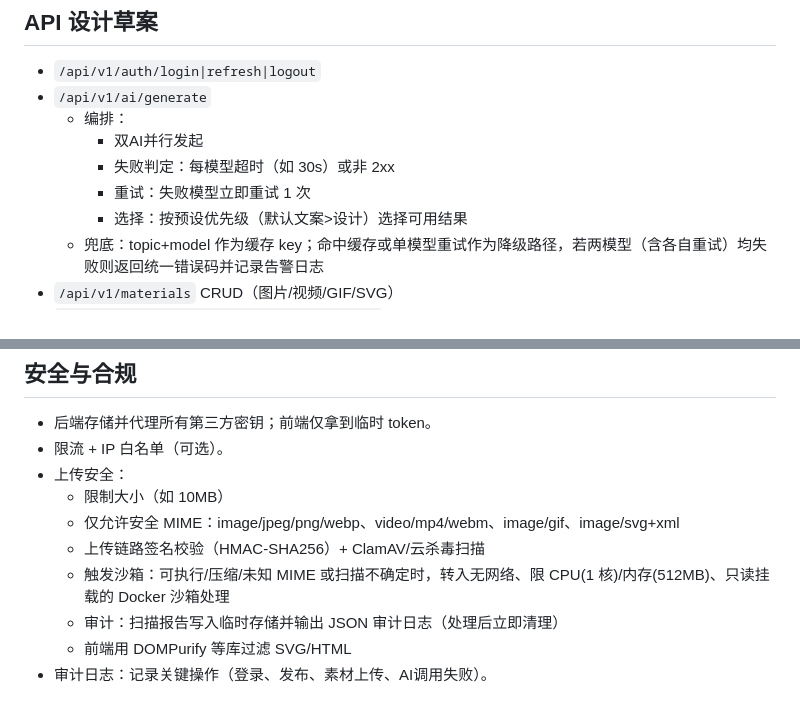
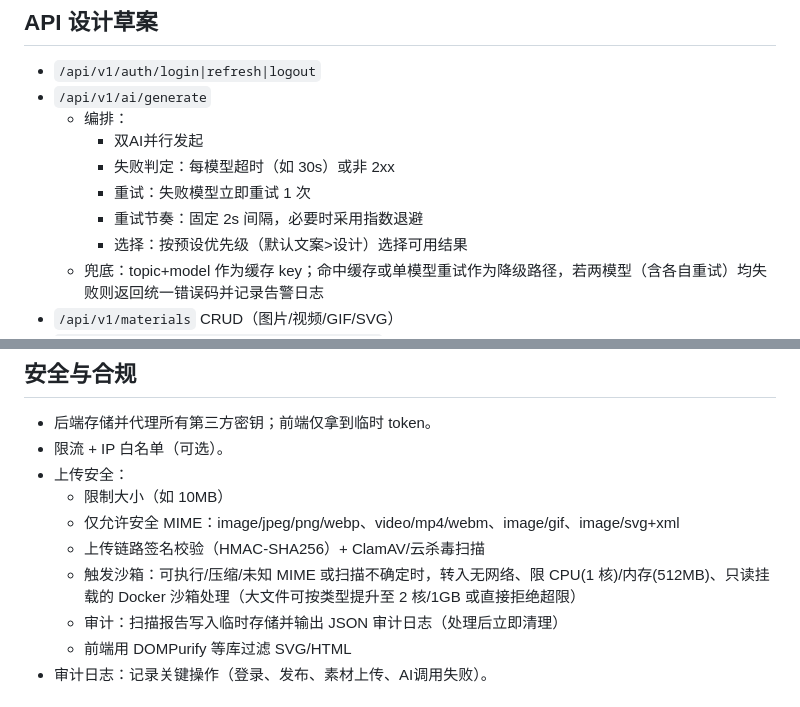
Before and after one commit to worldhello-bj/autowechatpush, a Markdown page: TRANSFORMATION_PLAN.md, 2 parts joined by grey strips. GitHub-like rendering.

Commit message:
docs: add retry backoff and sandbox scaling notes
Co-authored-by: worldhello-bj <183915466+worldhello-bj@users.noreply.github.com>

```diff
--- a/TRANSFORMATION_PLAN.md
+++ b/TRANSFORMATION_PLAN.md
@@ -27,6 +27,7 @@
     - 双AI并行发起
     - 失败判定：每模型超时（如 30s）或非 2xx
     - 重试：失败模型立即重试 1 次
+    - 重试节奏：固定 2s 间隔，必要时采用指数退避
     - 选择：按预设优先级（默认文案>设计）选择可用结果
   - 兜底：topic+model 作为缓存 key；命中缓存或单模型重试作为降级路径，若两模型（含各自重试）均失败则返回统一错误码并记录告警日志
 - `/api/v1/materials` CRUD（图片/视频/GIF/SVG）
@@ -40,7 +41,7 @@
   - 限制大小（如 10MB）
   - 仅允许安全 MIME：image/jpeg/png/webp、video/mp4/webm、image/gif、image/svg+xml
   - 上传链路签名校验（HMAC-SHA256）+ ClamAV/云杀毒扫描
-  - 触发沙箱：可执行/压缩/未知 MIME 或扫描不确定时，转入无网络、限 CPU(1 核)/内存(512MB)、只读挂载的 Docker 沙箱处理
+  - 触发沙箱：可执行/压缩/未知 MIME 或扫描不确定时，转入无网络、限 CPU(1 核)/内存(512MB)、只读挂载的 Docker 沙箱处理（大文件可按类型提升至 2 核/1GB 或直接拒绝超限）
   - 审计：扫描报告写入临时存储并输出 JSON 审计日志（处理后立即清理）
   - 前端用 DOMPurify 等库过滤 SVG/HTML
 - 审计日志：记录关键操作（登录、发布、素材上传、AI调用失败）。
```
